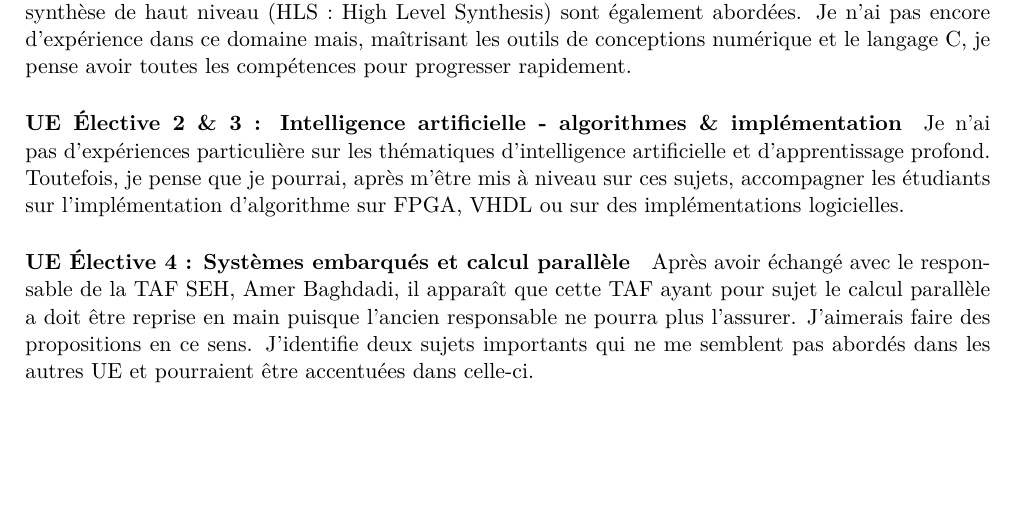
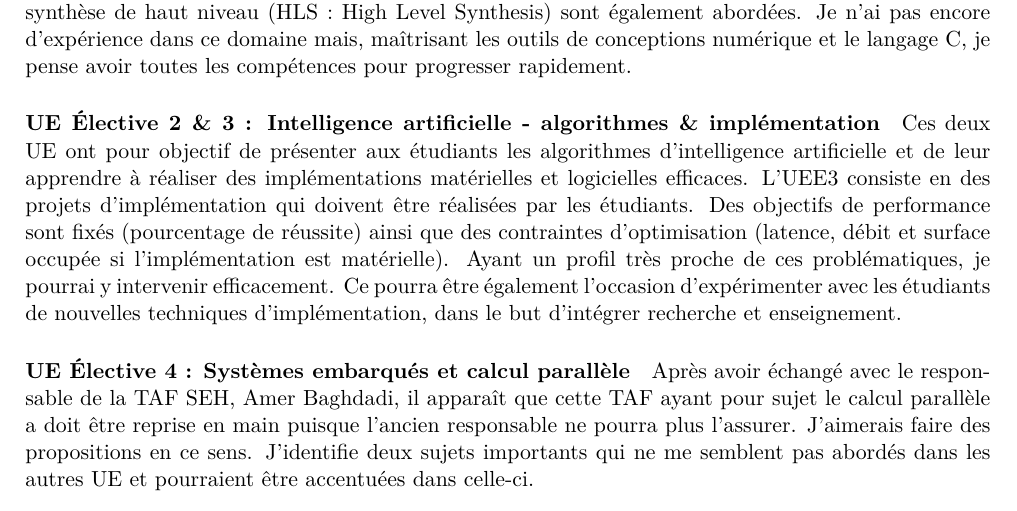
Before and after one commit to cadurosar/dossier_mcf, a LaTeX document (dossier_candidature_mcf_brest.tex, which reads parts/integration_brest.tex): part of page 43 of 70, cut so that both start at the same text, the shorter picture padded with empty space. Compiled offline with pdfLaTeX; the source files are stored in an older character set and shown here as Unicode.

Commit message:
Change part on UEE2 UEE3.

```diff
--- a/parts/integration_brest.tex
+++ b/parts/integration_brest.tex
@@ -125,7 +125,7 @@ En plus d'un stage sur le test de puces au cours duquel les étudiants sont amen
 Les méthodologies de synthèse de haut niveau (HLS : High Level Synthesis) sont également abordées. Je n'ai pas encore d'expérience dans ce domaine mais, maîtrisant les outils de conceptions numérique et le langage C, je pense avoir toutes les compétences pour progresser rapidement.
 
 \paragraph{UE \'Elective 2 \& 3 : Intelligence artificielle - algorithmes \& implémentation}
-Je n'ai pas d'expériences particulière sur les thématiques d'intelligence artificielle et d'apprentissage profond. Toutefois, je pense que je pourrai, après m'être mis à niveau sur ces sujets, accompagner les étudiants sur l'implémentation d'algorithme sur FPGA, VHDL ou sur des implémentations logicielles.
+Ces deux UE ont pour objectif de présenter aux étudiants les algorithmes d'intelligence artificielle et de leur apprendre à réaliser des implémentations matérielles et logicielles efficaces. L'UEE3 consiste en des projets d'implémentation qui doivent être réalisées par les étudiants. Des objectifs de performance sont fixés (pourcentage de réussite) ainsi que des contraintes d'optimisation (latence, débit et surface occupée si l'implémentation est matérielle). Ayant un profil très proche de ces problématiques, je pourrai y intervenir efficacement. Ce pourra être également l'occasion d'expérimenter avec les étudiants de nouvelles techniques d'implémentation, dans le but d'intégrer recherche et enseignement.
 
 \paragraph{UE \'Elective 4 : Systèmes embarqués et calcul parallèle}
 Après avoir échangé avec le responsable de la TAF SEH, Amer Baghdadi, il apparaît que cette TAF ayant pour sujet le calcul parallèle a doit être reprise en main puisque l'ancien responsable ne pourra plus l'assurer. J'aimerais faire des propositions en ce sens.
```
